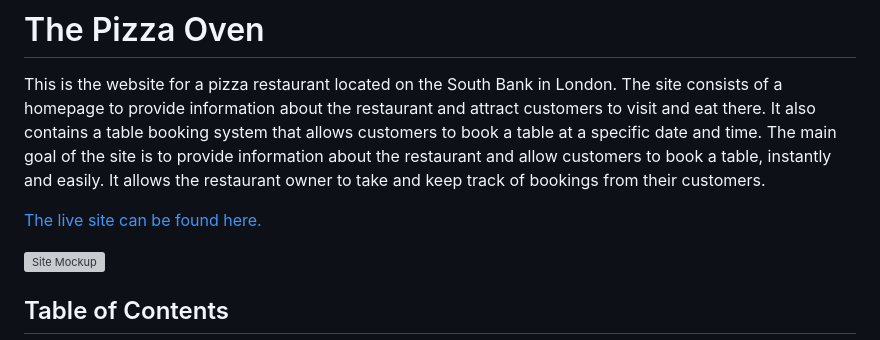
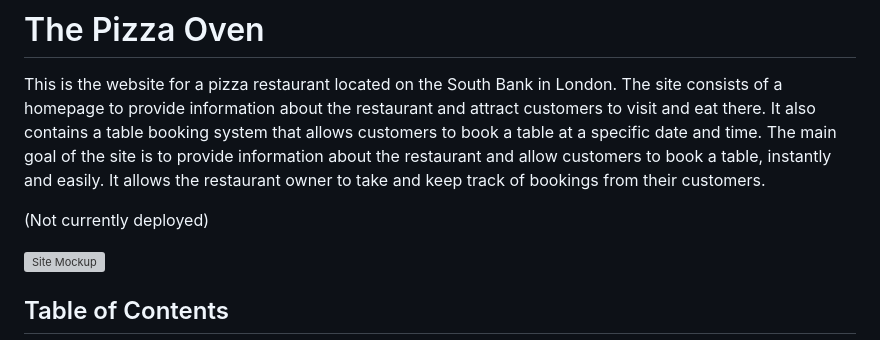
Before and after one commit to Stephanie-Ash/the-pizza-oven, a Markdown page: README.md, the part around the change. Drawn GitHub-style; grey boxes are pictures that could not be loaded.

```diff
--- a/README.md
+++ b/README.md
@@ -2,7 +2,7 @@
 
 This is the website for a pizza restaurant located on the South Bank in London. The site consists of a homepage to provide information about the restaurant and attract customers to visit and eat there. It also contains a table booking system that allows customers to book a table at a specific date and time. The main goal of the site is to provide information about the restaurant and allow customers to book a table, instantly and easily. It allows the restaurant owner to take and keep track of bookings from their customers.
 
-[The live site can be found here.](https://the-pizza-oven.onrender.com)
+(Not currently deployed)
 
 ![Site Mockup](readme/screenshots/site-mockup.jpg)
 
```
